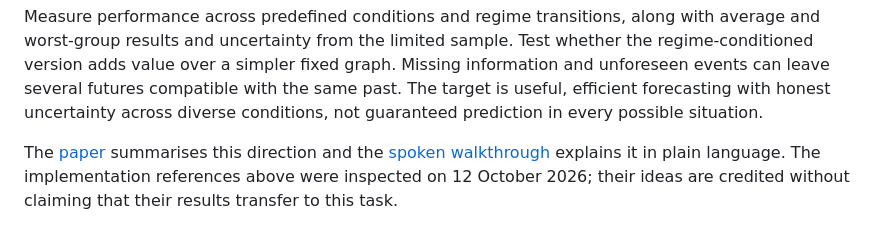
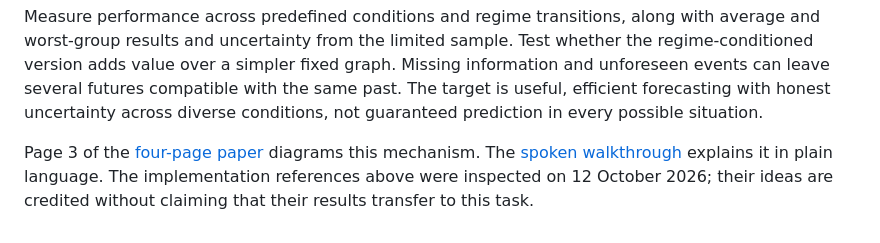
Before and after one commit to wcook04/plectis-zenith, a Markdown page: docs/research-direction.md, the part around the change. GitHub-like rendering.

```diff
--- a/docs/research-direction.md
+++ b/docs/research-direction.md
@@ -236,7 +236,7 @@ compatible with the same past. The target is useful, efficient forecasting
 with honest uncertainty across diverse conditions, not guaranteed prediction
 in every possible situation.
 
-The [paper](../paper/zenith.pdf) summarises this direction and the
-[spoken walkthrough](zenith-walkthrough-script.md) explains it in plain language.
+Page 3 of the [four-page paper](../paper/zenith.pdf) diagrams this mechanism.
+The [spoken walkthrough](zenith-walkthrough-script.md) explains it in plain language.
 The implementation references above were inspected on 12 October 2026; their
 ideas are credited without claiming that their results transfer to this task.
```
Also changed, not shown: docs/zenith-walkthrough-script.md (+1 -1 lines).
